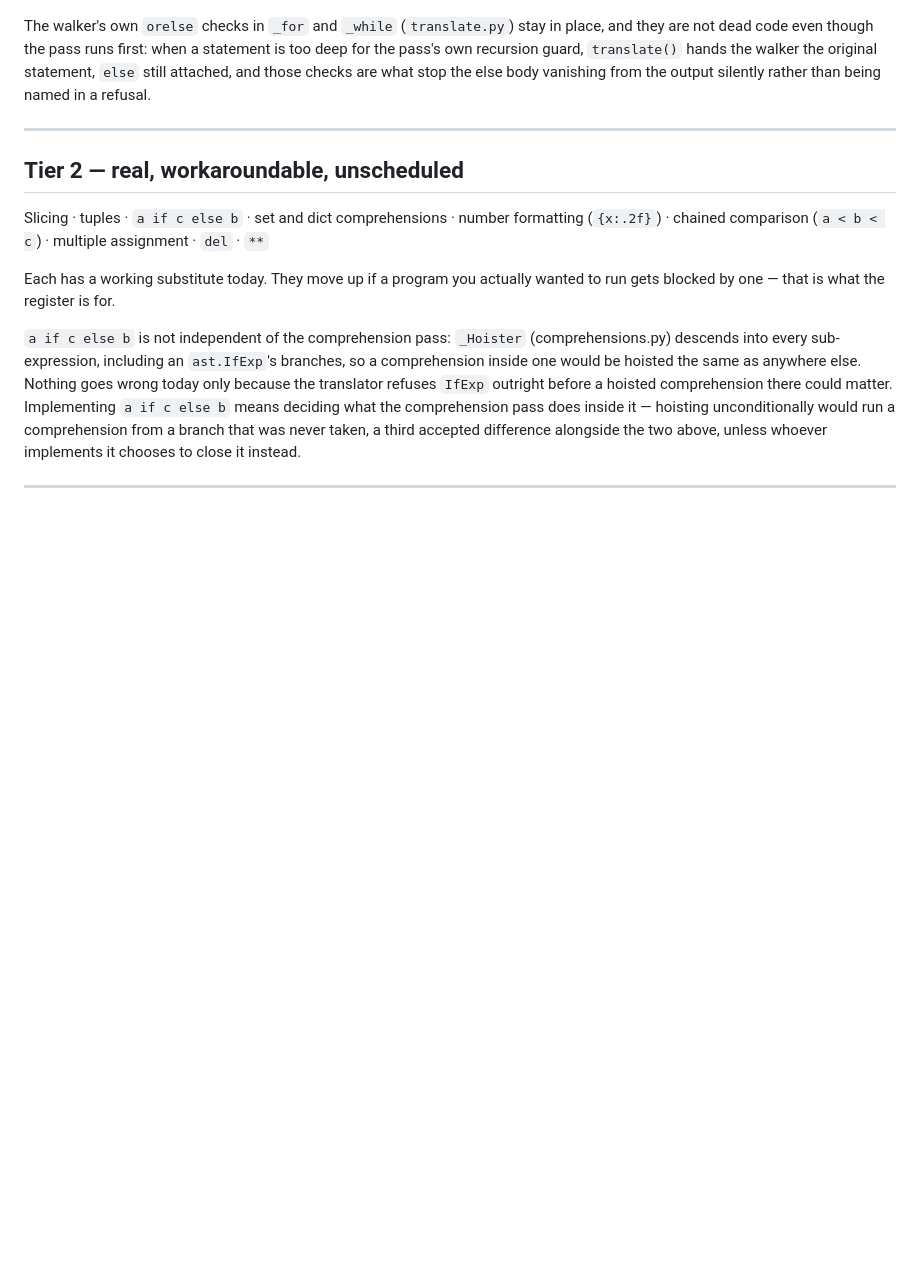
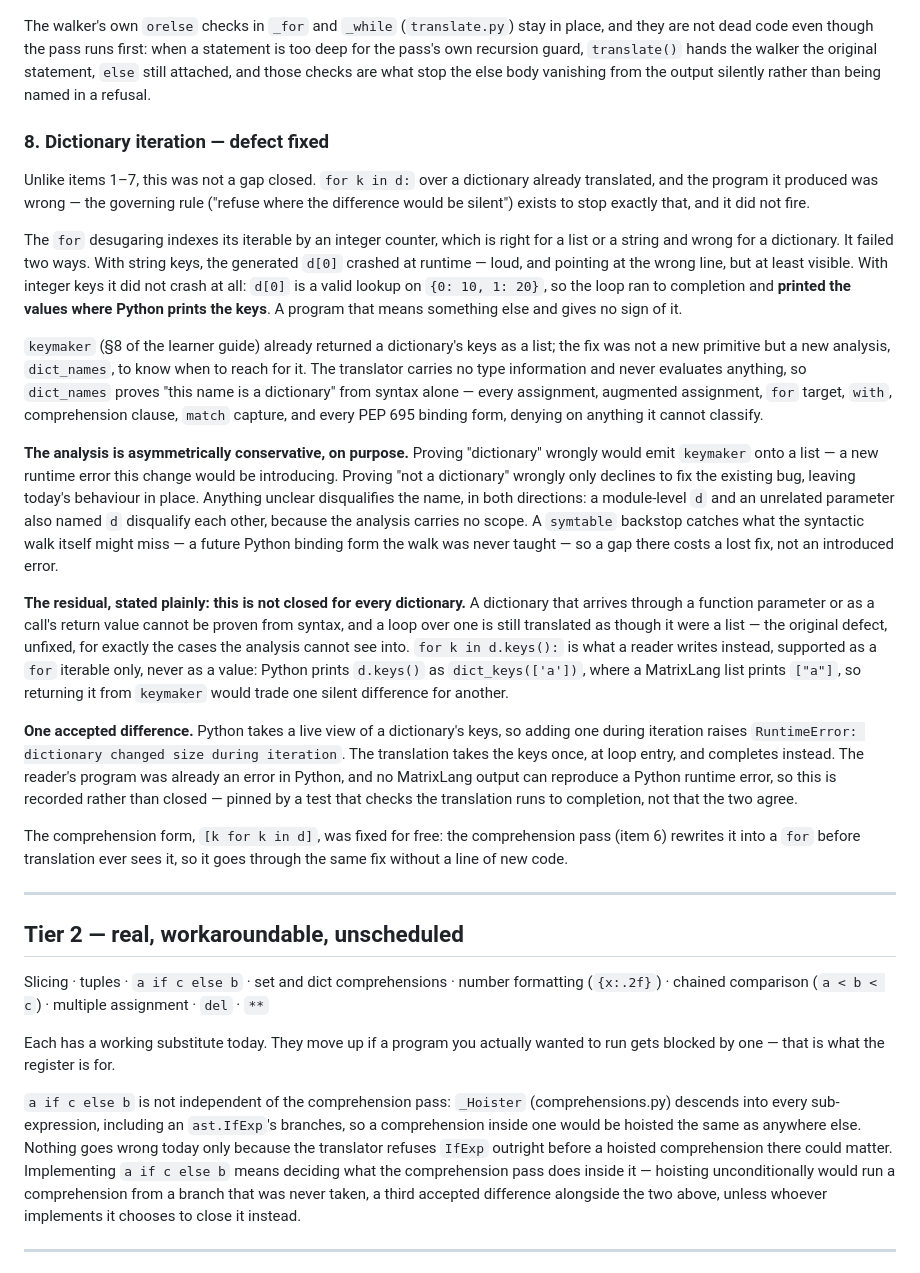
Before and after one commit to renilsonjr/matrixlang, a Markdown page: docs/PYTHON-PARITY.md, the part around the change. Rendered like a GitHub page; blank space fills up the shorter version.

Commit message:
docs: register dictionary iteration as fixed

```diff
--- a/docs/PYTHON-PARITY.md
+++ b/docs/PYTHON-PARITY.md
@@ -248,6 +248,65 @@ first: when a statement is too deep for the pass's own recursion guard,
 attached, and those checks are what stop the else body vanishing from
 the output silently rather than being named in a refusal.
 
+### 8. Dictionary iteration — defect fixed
+
+Unlike items 1–7, this was not a gap closed. `for k in d:` over a
+dictionary already translated, and the program it produced was wrong —
+the governing rule ("refuse where the difference would be silent")
+exists to stop exactly that, and it did not fire.
+
+The `for` desugaring indexes its iterable by an integer counter, which
+is right for a list or a string and wrong for a dictionary. It failed
+two ways. With string keys, the generated `d[0]` crashed at runtime —
+loud, and pointing at the wrong line, but at least visible. With
+integer keys it did not crash at all: `d[0]` is a valid lookup on
+`{0: 10, 1: 20}`, so the loop ran to completion and **printed the
+values where Python prints the keys**. A program that means something
+else and gives no sign of it.
+
+`keymaker` (§8 of the learner guide) already returned a dictionary's
+keys as a list; the fix was not a new primitive but a new analysis,
+`dict_names`, to know when to reach for it. The translator carries no
+type information and never evaluates anything, so `dict_names` proves
+"this name is a dictionary" from syntax alone — every assignment,
+augmented assignment, `for` target, `with`, comprehension clause,
+`match` capture, and every PEP 695 binding form, denying on anything it
+cannot classify.
+
+**The analysis is asymmetrically conservative, on purpose.** Proving
+"dictionary" wrongly would emit `keymaker` onto a list — a new runtime
+error this change would be introducing. Proving "not a dictionary"
+wrongly only declines to fix the existing bug, leaving today's
+behaviour in place. Anything unclear disqualifies the name, in both
+directions: a module-level `d` and an unrelated parameter also named
+`d` disqualify each other, because the analysis carries no scope. A
+`symtable` backstop catches what the syntactic walk itself might miss —
+a future Python binding form the walk was never taught — so a gap there
+costs a lost fix, not an introduced error.
+
+**The residual, stated plainly: this is not closed for every
+dictionary.** A dictionary that arrives through a function parameter or
+as a call's return value cannot be proven from syntax, and a loop over
+one is still translated as though it were a list — the original defect,
+unfixed, for exactly the cases the analysis cannot see into. `for k in
+d.keys():` is what a reader writes instead, supported as a `for`
+iterable only, never as a value: Python prints `d.keys()` as
+`dict_keys(['a'])`, where a MatrixLang list prints `["a"]`, so returning
+it from `keymaker` would trade one silent difference for another.
+
+**One accepted difference.** Python takes a live view of a dictionary's
+keys, so adding one during iteration raises `RuntimeError: dictionary
+changed size during iteration`. The translation takes the keys once, at
+loop entry, and completes instead. The reader's program was already an
+error in Python, and no MatrixLang output can reproduce a Python runtime
+error, so this is recorded rather than closed — pinned by a test that
+checks the translation runs to completion, not that the two agree.
+
+The comprehension form, `[k for k in d]`, was fixed for free: the
+comprehension pass (item 6) rewrites it into a `for` before translation
+ever sees it, so it goes through the same fix without a line of new
+code.
+
 ---
 
 ## Tier 2 — real, workaroundable, unscheduled
```
Also changed, not shown: docs/LEARNING-MATRIXLANG.md (+39 -15 lines).
